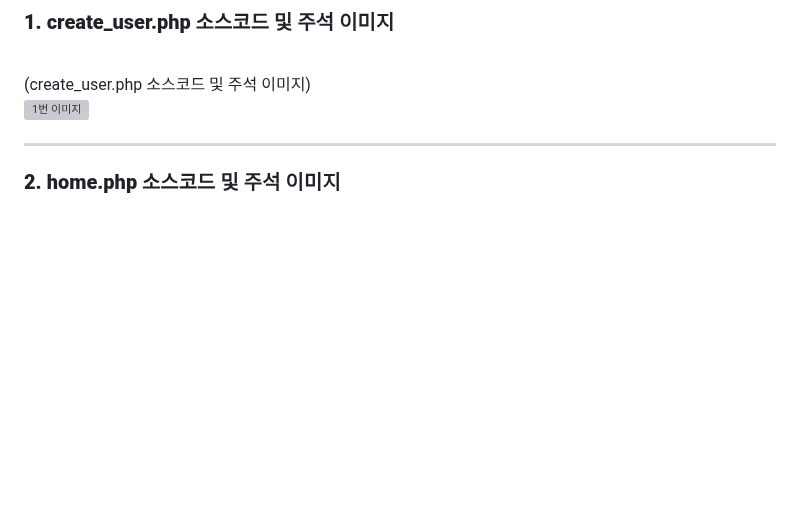
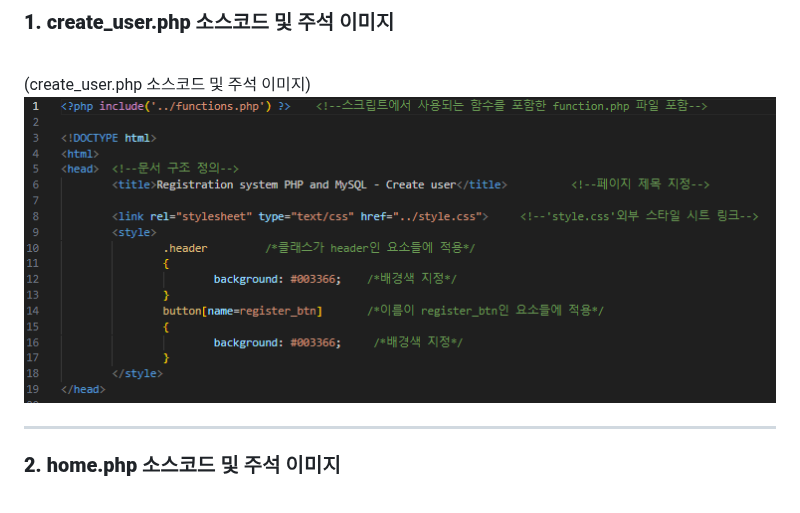
Before and after one commit to WSIDFY/web_programming, a Markdown page: 10week/README.md, the part around the change. GitHub-like rendering; blank space fills up the shorter version; grey boxes are pictures that could not be loaded.

```diff
--- a/10week/README.md
+++ b/10week/README.md
@@ -24,7 +24,7 @@
 <br>
 <p>
 (create_user.php 소스코드 및 주석 이미지)
-<br><img src="1.png" width="800" height="800" title="px(픽셀) 크기 설정" alt="1번 이미지"></img><br/>
+<br><img src="img/1.png" width="800" height="800" title="px(픽셀) 크기 설정" alt="1번 이미지"></img><br/>
 </p>
 
 <hr>
```
